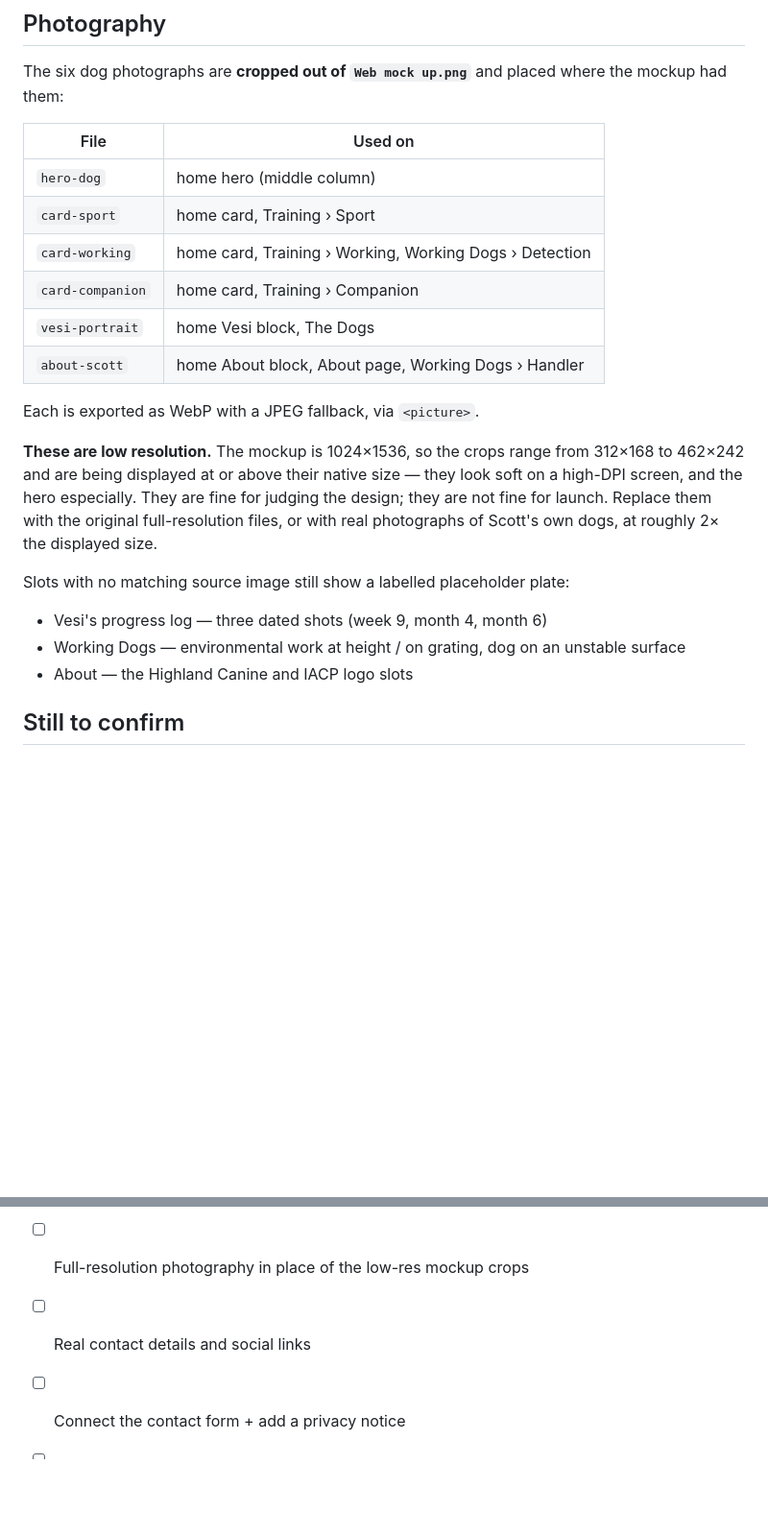
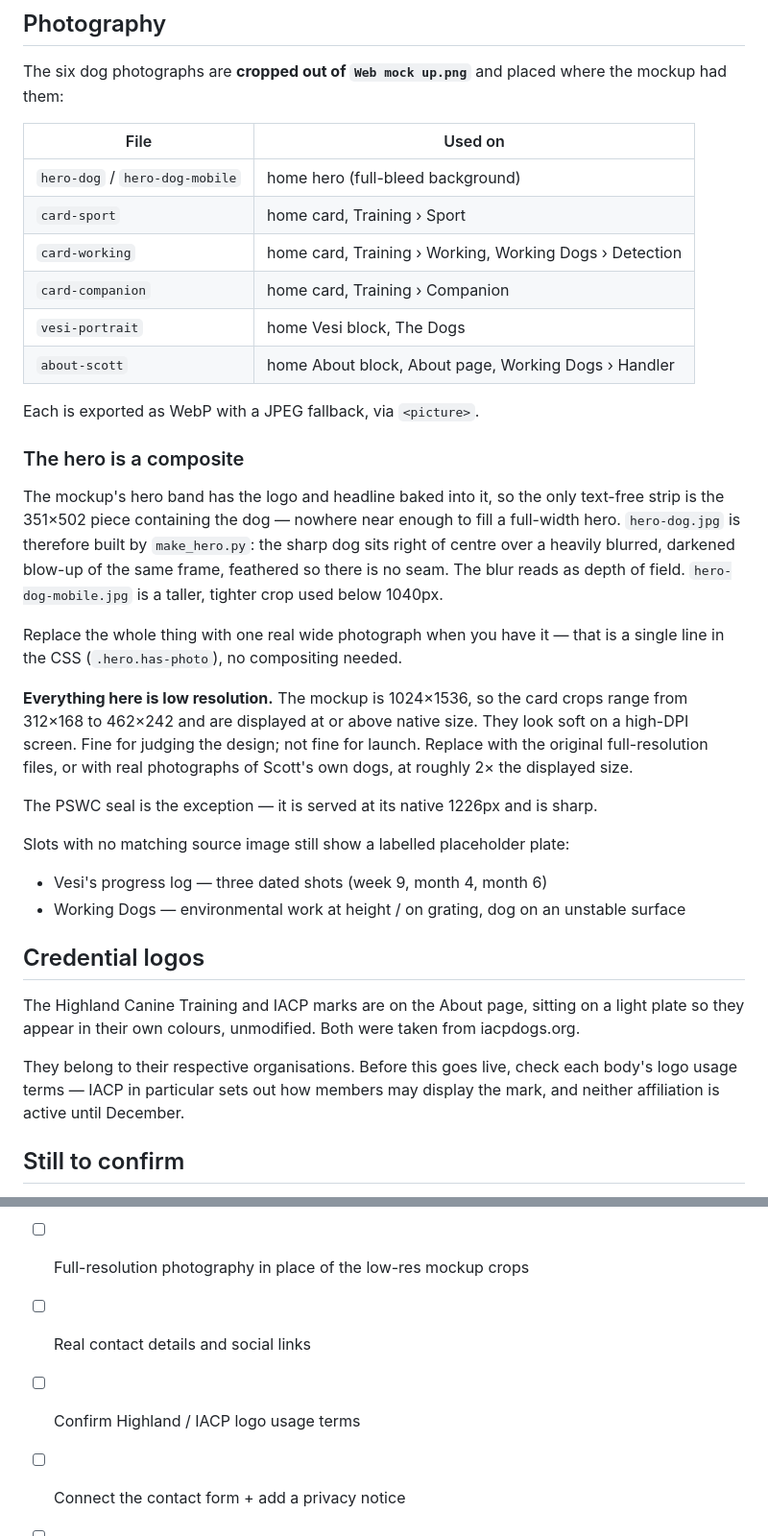
Before and after one commit to squirreleater/dog-training-flashcards, a Markdown page: pswc/README.md, 2 parts joined by grey strips. Shown at 96% size. GitHub-like rendering; blank space fills up the shorter version.

Commit message:
PSWC preview: document the hero composite and the credential logos
Co-Authored-By: Claude Opus 5 <noreply@anthropic.com>

```diff
--- a/pswc/README.md
+++ b/pswc/README.md
@@ -43,7 +43,7 @@ the mockup had them:
 
 | File | Used on |
 |---|---|
-| `hero-dog` | home hero (middle column) |
+| `hero-dog` / `hero-dog-mobile` | home hero (full-bleed background) |
 | `card-sport` | home card, Training › Sport |
 | `card-working` | home card, Training › Working, Working Dogs › Detection |
 | `card-companion` | home card, Training › Companion |
@@ -52,18 +52,40 @@ the mockup had them:
 
 Each is exported as WebP with a JPEG fallback, via `<picture>`.
 
-**These are low resolution.** The mockup is 1024×1536, so the crops range from
-312×168 to 462×242 and are being displayed at or above their native size — they
-look soft on a high-DPI screen, and the hero especially. They are fine for
-judging the design; they are not fine for launch. Replace them with the original
-full-resolution files, or with real photographs of Scott's own dogs, at roughly
-2× the displayed size.
+### The hero is a composite
+
+The mockup's hero band has the logo and headline baked into it, so the only
+text-free strip is the 351×502 piece containing the dog — nowhere near enough to
+fill a full-width hero. `hero-dog.jpg` is therefore built by `make_hero.py`:
+the sharp dog sits right of centre over a heavily blurred, darkened blow-up of
+the same frame, feathered so there is no seam. The blur reads as depth of field.
+`hero-dog-mobile.jpg` is a taller, tighter crop used below 1040px.
+
+Replace the whole thing with one real wide photograph when you have it — that is
+a single line in the CSS (`.hero.has-photo`), no compositing needed.
+
+**Everything here is low resolution.** The mockup is 1024×1536, so the card crops
+range from 312×168 to 462×242 and are displayed at or above native size. They
+look soft on a high-DPI screen. Fine for judging the design; not fine for launch.
+Replace with the original full-resolution files, or with real photographs of
+Scott's own dogs, at roughly 2× the displayed size.
+
+The PSWC seal is the exception — it is served at its native 1226px and is sharp.
 
 Slots with no matching source image still show a labelled placeholder plate:
 
 - Vesi's progress log — three dated shots (week 9, month 4, month 6)
 - Working Dogs — environmental work at height / on grating, dog on an unstable surface
-- About — the Highland Canine and IACP logo slots
+
+## Credential logos
+
+The Highland Canine Training and IACP marks are on the About page, sitting on a
+light plate so they appear in their own colours, unmodified. Both were taken
+from iacpdogs.org.
+
+They belong to their respective organisations. Before this goes live, check each
+body's logo usage terms — IACP in particular sets out how members may display
+the mark, and neither affiliation is active until December.
 
 ## Still to confirm
 
@@ -91,6 +113,7 @@ and usage has been checked.
 - [ ] Remove the `noindex` meta block from all 11 pages
 - [ ] Full-resolution photography in place of the low-res mockup crops
 - [ ] Real contact details and social links
+- [ ] Confirm Highland / IACP logo usage terms
 - [ ] Connect the contact form + add a privacy notice
 - [ ] Add Open Graph / Twitter card tags and a real share image
 - [ ] Point `pswk9.com` at it, add a root `robots.txt` and a sitemap
```
